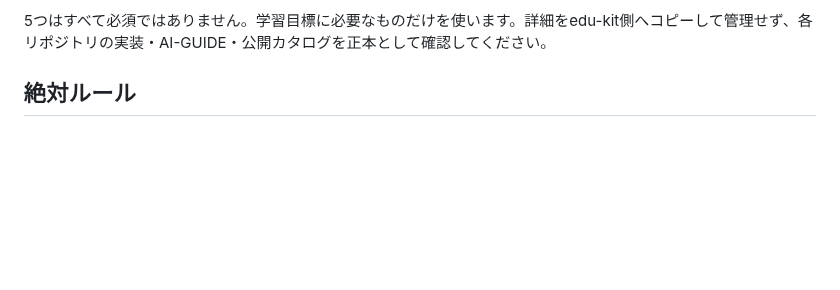
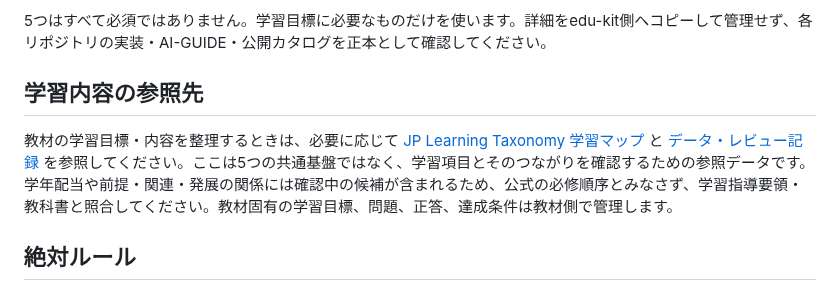
Before and after one commit to TT-sensei/edu-kit, a Markdown page: AI-GUIDE.md, the part around the change. Rendered like a GitHub page; blank space fills up the shorter version.

Commit message:
Guide AI agents to use learning taxonomy as a content reference

```diff
--- a/AI-GUIDE.md
+++ b/AI-GUIDE.md
@@ -15,6 +15,10 @@ edu-kitは、5つの共通資産を一つに複製した場所ではありませ
 - `navi-character-`：ナビキャラ・学習シーン・ファンタジー・モンスター画像
 
 5つはすべて必須ではありません。学習目標に必要なものだけを使います。詳細をedu-kit側へコピーして管理せず、各リポジトリの実装・AI-GUIDE・公開カタログを正本として確認してください。
+
+## 学習内容の参照先
+
+教材の学習目標・内容を整理するときは、必要に応じて [JP Learning Taxonomy 学習マップ](https://tt-sensei.github.io/jp-learning-taxonomy/site/) と [データ・レビュー記録](https://github.com/TT-sensei/jp-learning-taxonomy) を参照してください。ここは5つの共通基盤ではなく、学習項目とそのつながりを確認するための参照データです。学年配当や前提・関連・発展の関係には確認中の候補が含まれるため、公式の必修順序とみなさず、学習指導要領・教科書と照合してください。教材固有の学習目標、問題、正答、達成条件は教材側で管理します。
 
 ## 絶対ルール
 
```
